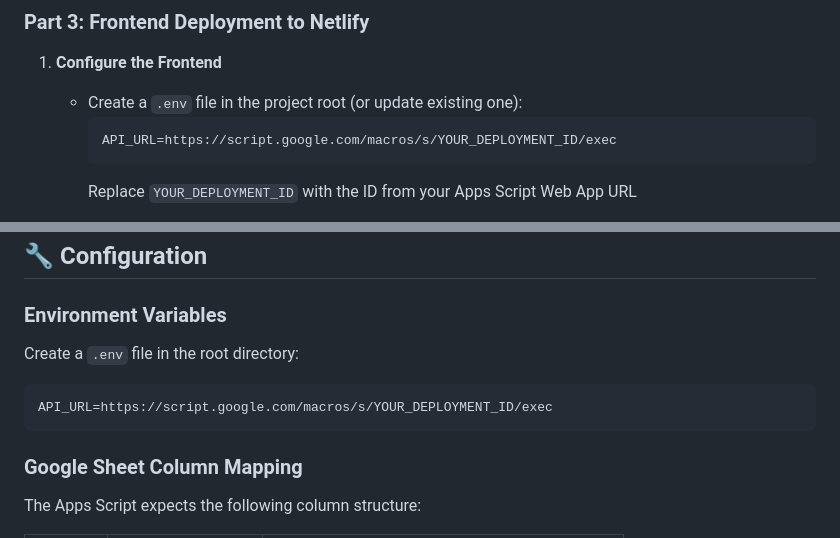
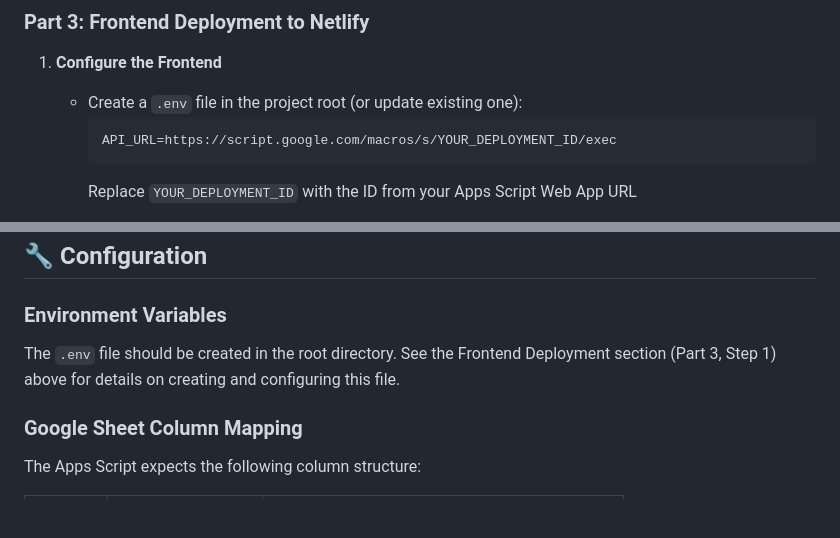
Before and after one commit to sameersegal/Mela2025, a Markdown page: README.md, 2 parts joined by grey strips. Drawn GitHub-style; blank space fills up the shorter version.

Commit message:
Fix README formatting and remove duplicate content
Co-authored-by: sameersegal <1333675+sameersegal@users.noreply.github.com>

````diff
--- a/README.md
+++ b/README.md
@@ -151,7 +151,7 @@ This step is required for deploying the Apps Script as a web app that can be acc
 
 1. **Configure the Frontend**
    - Create a `.env` file in the project root (or update existing one):
-     ```
+     ```env
      API_URL=https://script.google.com/macros/s/YOUR_DEPLOYMENT_ID/exec
      ```
      Replace `YOUR_DEPLOYMENT_ID` with the ID from your Apps Script Web App URL
@@ -207,11 +207,7 @@ This step is required for deploying the Apps Script as a web app that can be acc
 
 ### Environment Variables
 
-Create a `.env` file in the root directory:
-
-```env
-API_URL=https://script.google.com/macros/s/YOUR_DEPLOYMENT_ID/exec
-```
+The `.env` file should be created in the root directory. See the Frontend Deployment section (Part 3, Step 1) above for details on creating and configuring this file.
 
 ### Google Sheet Column Mapping
 
````
